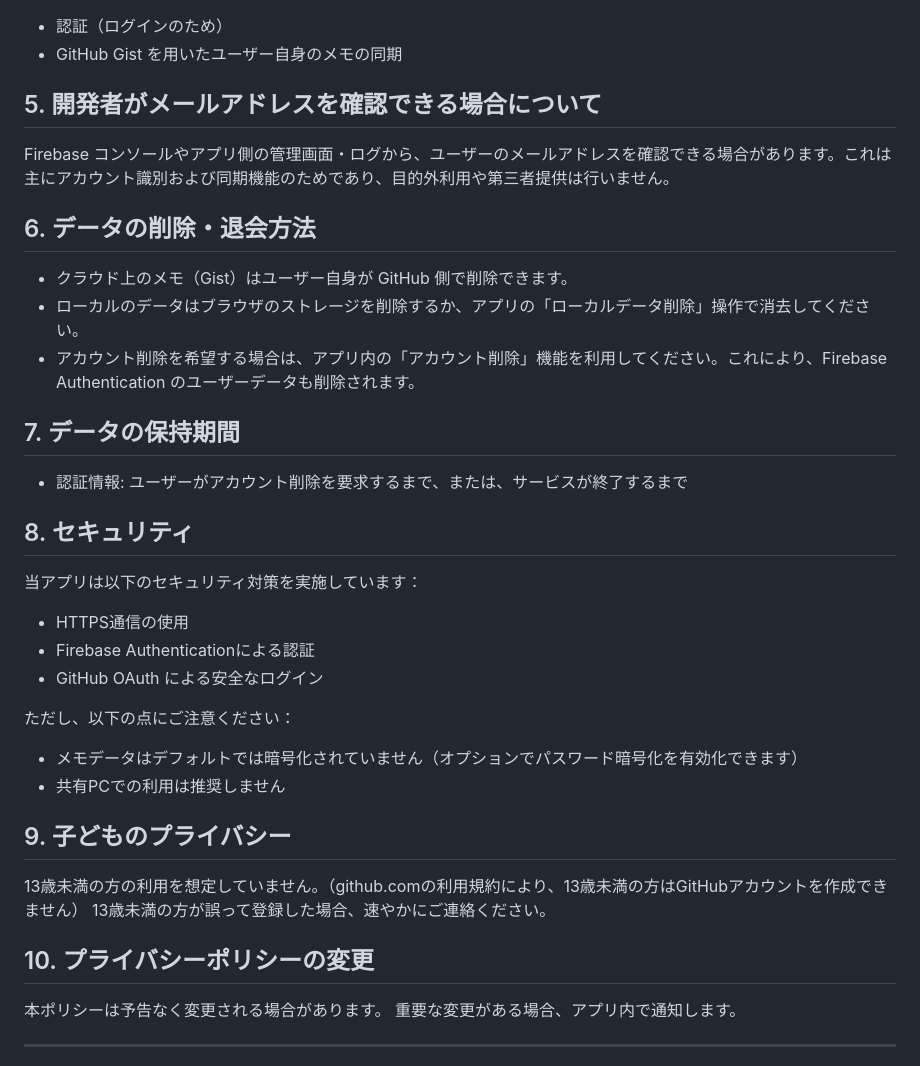
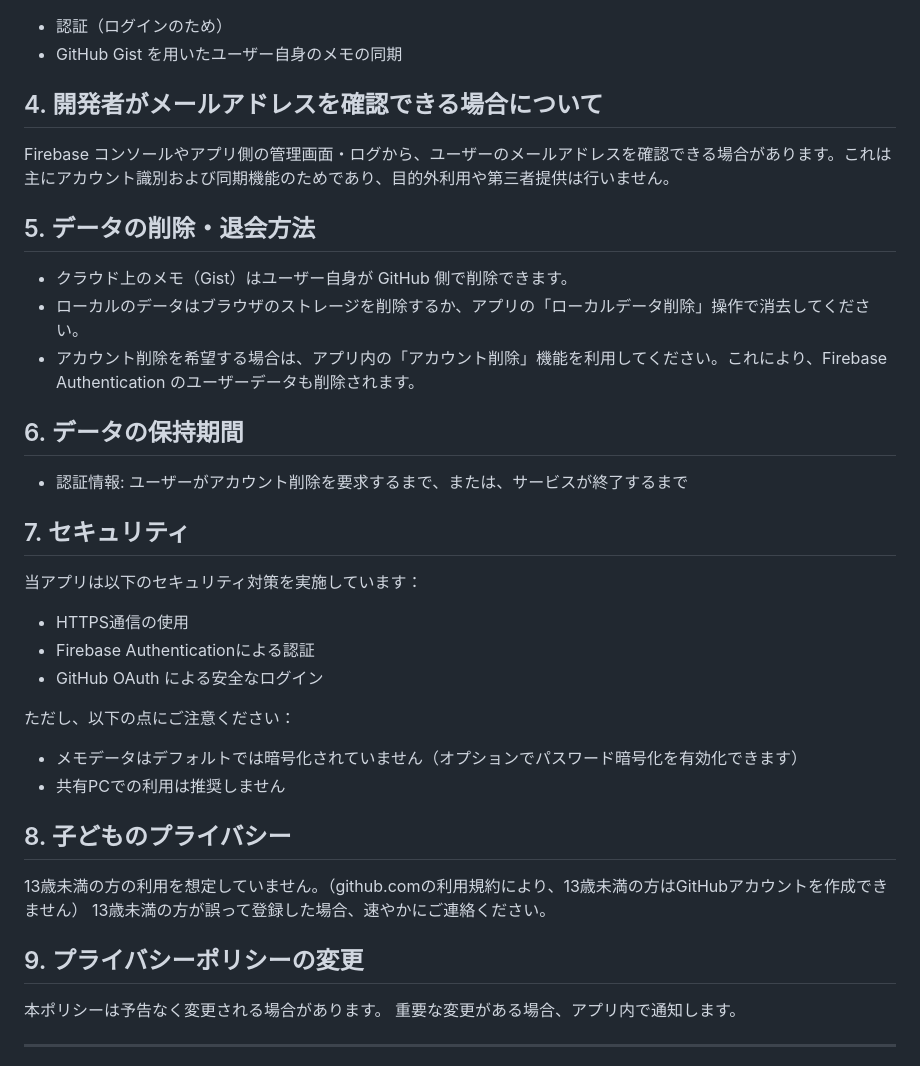
Before and after one commit to taka-toshi/limit-memo, a Markdown page: privacy.md, the part around the change. Drawn GitHub-style.

Commit message:
update privacy

```diff
--- a/privacy.md
+++ b/privacy.md
@@ -33,19 +33,19 @@
 - 認証（ログインのため）
 - GitHub Gist を用いたユーザー自身のメモの同期
 
-## 5. 開発者がメールアドレスを確認できる場合について
+## 4. 開発者がメールアドレスを確認できる場合について
 Firebase コンソールやアプリ側の管理画面・ログから、ユーザーのメールアドレスを確認できる場合があります。これは主にアカウント識別および同期機能のためであり、目的外利用や第三者提供は行いません。
 
-## 6. データの削除・退会方法
+## 5. データの削除・退会方法
 - クラウド上のメモ（Gist）はユーザー自身が GitHub 側で削除できます。
 - ローカルのデータはブラウザのストレージを削除するか、アプリの「ローカルデータ削除」操作で消去してください。
 - アカウント削除を希望する場合は、アプリ内の「アカウント削除」機能を利用してください。これにより、Firebase Authentication のユーザーデータも削除されます。
 
-## 7. データの保持期間
+## 6. データの保持期間
 
 - 認証情報: ユーザーがアカウント削除を要求するまで、または、サービスが終了するまで
 
-## 8. セキュリティ
+## 7. セキュリティ
 
 当アプリは以下のセキュリティ対策を実施しています：
 
@@ -58,12 +58,12 @@ Firebase コンソールやアプリ側の管理画面・ログから、ユー
 - メモデータはデフォルトでは暗号化されていません（オプションでパスワード暗号化を有効化できます）
 - 共有PCでの利用は推奨しません
 
-## 9. 子どものプライバシー
+## 8. 子どものプライバシー
 
 13歳未満の方の利用を想定していません。（github.comの利用規約により、13歳未満の方はGitHubアカウントを作成できません）
 13歳未満の方が誤って登録した場合、速やかにご連絡ください。
 
-## 10. プライバシーポリシーの変更
+## 9. プライバシーポリシーの変更
 
 本ポリシーは予告なく変更される場合があります。
 重要な変更がある場合、アプリ内で通知します。
```
